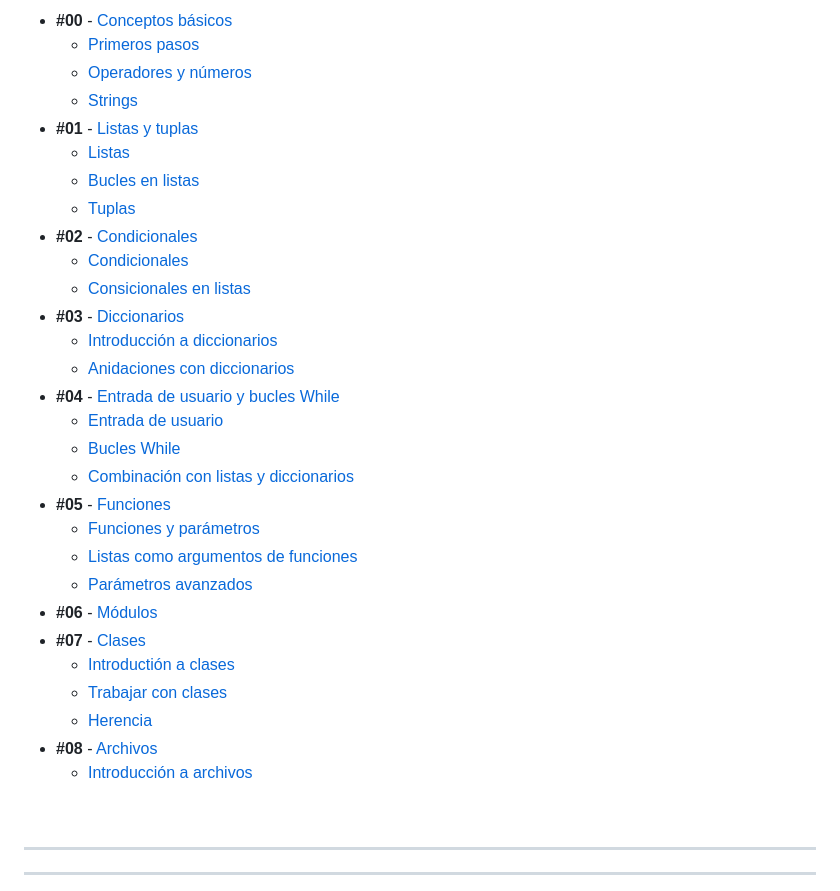
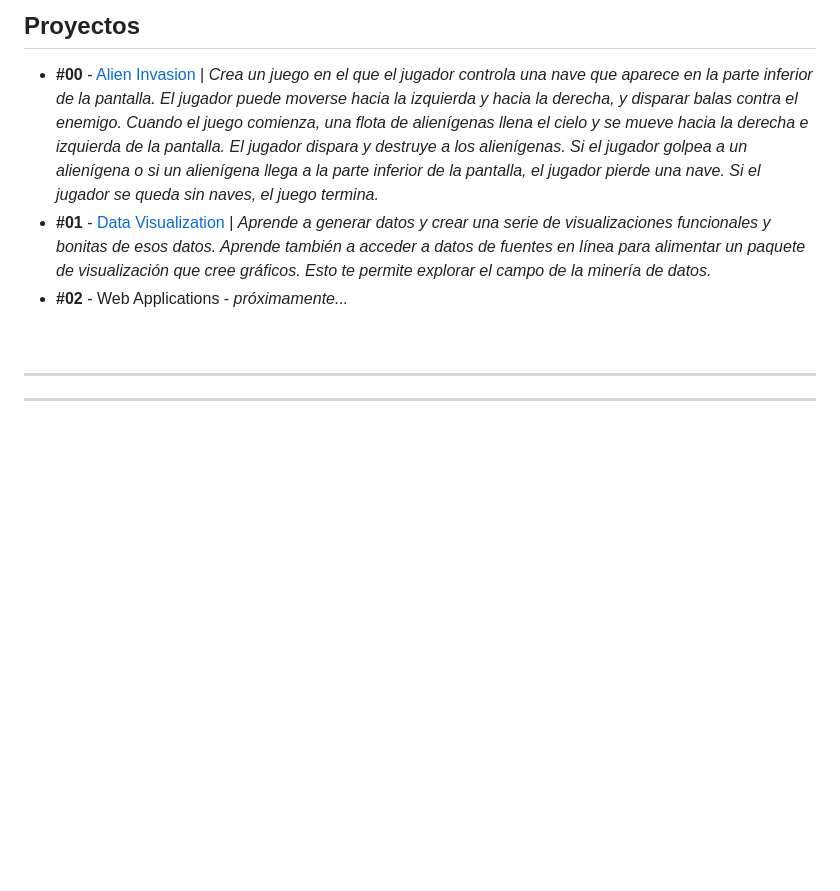
Before and after one commit to nlarrea/apuntes-de-python, a Markdown page: README.md, the part around one of its changes. Rendered like a GitHub page; blank space fills up the shorter version.

```diff
--- a/README.md
+++ b/README.md
@@ -59,33 +40,9 @@ Como siempre, los ejercicios están resueltos por mí, pero se agradece cualquie
 
-* **#00** - [Conceptos básicos](./EJERCICIOS/00_conceptos_basicos/)
-    * [Primeros pasos](./EJERCICIOS/00_conceptos_basicos/00_introduccion.py)
-    * [Operadores y números](./EJERCICIOS/00_conceptos_basicos/01_operadores.py)
-    * [Strings](./EJERCICIOS/00_conceptos_basicos/02_strings.py)
-* **#01** - [Listas y tuplas](./EJERCICIOS/01_listas_y_tuplas/)
-    * [Listas](./EJERCICIOS/01_listas_y_tuplas/00_listas.py)
-    * [Bucles en listas](./EJERCICIOS/01_listas_y_tuplas/01_operaciones_con_listas.py)
-    * [Tuplas](./EJERCICIOS/01_listas_y_tuplas/02_tuplas.py)
-* **#02** - [Condicionales](./EJERCICIOS/02_condicionales/)
-    * [Condicionales](./EJERCICIOS/02_condicionales/00_condicionales.py)
-    * [Consicionales en listas](./EJERCICIOS/02_condicionales/01_condicionales_en_listas.py)
-* **#03** - [Diccionarios](./EJERCICIOS/03_diccionarios/)
-    * [Introducción a diccionarios](./EJERCICIOS/03_diccionarios/00_diccionarios.py)
-    * [Anidaciones con diccionarios](./EJERCICIOS/03_diccionarios/01_anidaciones.py)
-* **#04** - [Entrada de usuario y bucles While](./EJERCICIOS/04_input_y_while/)
-    * [Entrada de usuario](./EJERCICIOS/04_input_y_while/00_input.py)
-    * [Bucles While](./EJERCICIOS/04_input_y_while/01_while.py)
-    * [Combinación con listas y diccionarios](./EJERCICIOS/04_input_y_while/02_uso_en_listas_y_diccionarios.py)
-* **#05** - [Funciones](./EJERCICIOS/05_funciones/)
-    * [Funciones y parámetros](./EJERCICIOS/05_funciones/00_funciones_y_parametros.py)
-    * [Listas como argumentos de funciones](./EJERCICIOS/05_funciones/01_listas_como_argumento.py)
-    * [Parámetros avanzados](./EJERCICIOS/05_funciones/02_parametros_avanzados.py)
-* **#06** - [Módulos](./EJERCICIOS/06_modulos/00_modulos.py)
-* **#07** - [Clases](./EJERCICIOS/07_clases/)
-    * [Introductión a clases](./EJERCICIOS/07_clases/00_intro_clases.py)
-    * [Trabajar con clases](./EJERCICIOS/07_clases/01_trabajar_con_clases.py)
-    * [Herencia](./EJERCICIOS/07_clases/02_herencia.py)
-* **#08** - [Archivos](./EJERCICIOS/08_archivos/)
-    * [Introducción a archivos](./EJERCICIOS/08_archivos/00_intro_archivos.py)
+## Proyectos
+
+* **#00** - [Alien Invasion](./PROYECTOS/alien_invasion/README.md#alien-invasion) | *Crea un juego en el que el jugador controla una nave que aparece en la parte inferior de la pantalla. El jugador puede moverse hacia la izquierda y hacia la derecha, y disparar balas contra el enemigo. Cuando el juego comienza, una flota de alienígenas llena el cielo y se mueve hacia la derecha e izquierda de la pantalla. El jugador dispara y destruye a los alienígenas. Si el jugador golpea a un alienígena o si un alienígena llega a la parte inferior de la pantalla, el jugador pierde una nave. Si el jugador se queda sin naves, el juego termina.*
+* **#01** - [Data Visualization](./PROYECTOS/data_visualization/README.md#data-visualization) | *Aprende a generar datos y crear una serie de visualizaciones funcionales y bonitas de esos datos. Aprende también a acceder a datos de fuentes en línea para alimentar un paquete de visualización que cree gráficos. Esto te permite explorar el campo de la minería de datos.*
+* **#02** - Web Applications - *próximamente...*
 
 
 <br><hr>
```
Also changed, not shown: other parts of README.md (+18 -37 lines).
